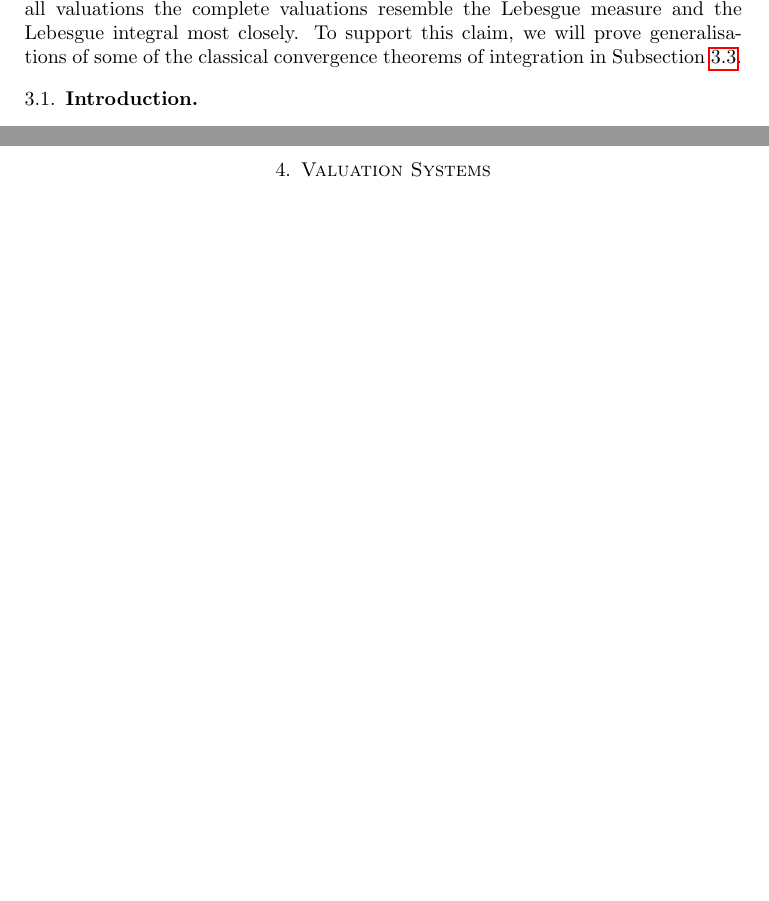
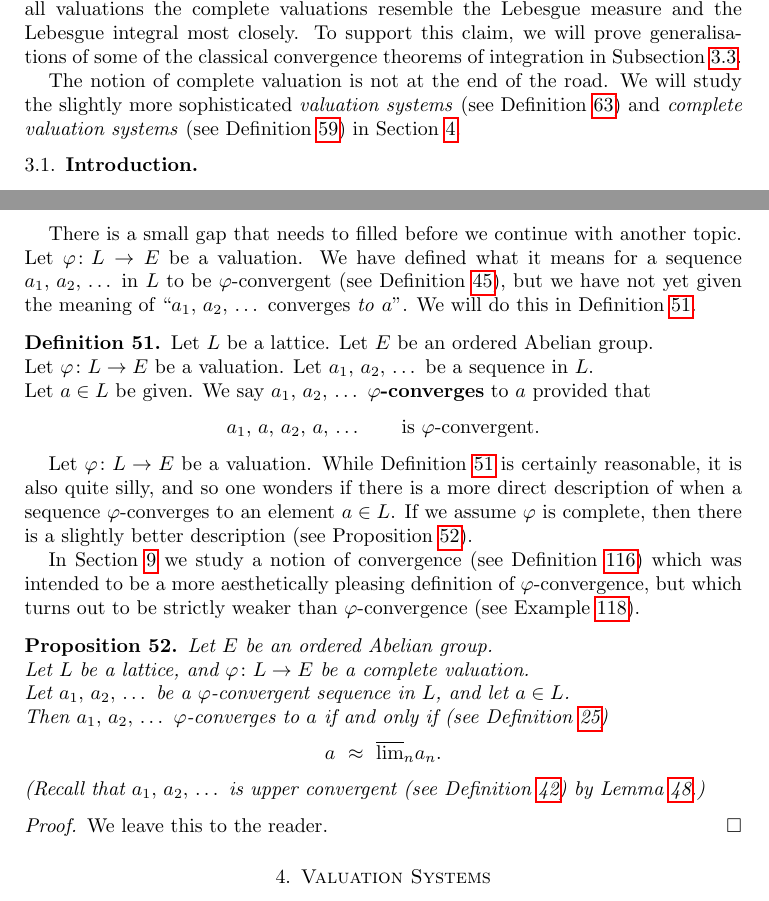
Before and after one commit to awesterb/master-thesis, a LaTeX paper (main.tex, which reads vals.tex): two parts of pages 15 and 24 of 62, joined at a grey line, cut so that both start at the same text, the shorter picture padded with empty space. Compiled offline with pdfLaTeX; a LaTeX package or settings file that is missing is left out.

Commit message:
phi-convergence to an element

```diff
--- a/vals.tex
+++ b/vals.tex
@@ -1181,6 +1181,15 @@ we will
 prove generalisations of
 some of the classical convergence theorems of integration
 in Subsection~\ref{SS:complete-val_convergence}.
+
+The notion of complete valuation is not at the end of the
+road.  We will study the
+slightly more sophisticated
+\emph{valuation systems}
+(see Definition~\ref{D:system})
+and \emph{complete valuation systems}
+(see Definition~\ref{D:system-complete})
+in Section~\ref{S:valuation-systems}.
 
 %
 %                  PHI-CONVERGENCE
@@ -2420,8 +2428,76 @@ converges to~$f(x)=\ulim{n}f_n(x)$
 for almost all~$x\in \R$.
 This is indeed the case since~$f_1(x),\,f_2(x),\,\dotsc$
 converges for almost all~$x\in\R$.
-
-
+\end{ex}
+
+There is a small gap that needs to filled before
+we continue with another topic.
+Let $\varphi\colon L \ra E$ be a valuation.
+We have defined what it means
+for a sequence $a_1,\,a_2,\,\dotsc$ in~$L$ to be
+$\varphi$-convergent
+(see Definition~\ref{D:seq-phi-conv}),
+but we have not yet given the meaning of
+``$a_1,\,a_2,\,\dotsc$ converges \emph{to} $a$''.
+We will do this in Definition~\ref{D:seq-phi-conv-to}.
+%
+%                  DEFINITION OF PHI-CONV TO AN ELEMENT
+%
+\begin{dfn}
+\label{D:seq-phi-conv-to}
+Let $L$ be a lattice.
+Let $E$ be an ordered Abelian group.\\
+Let $\varphi\colon L\ra E$ be a valuation.
+Let $a_1,\,a_2,\,\dotsc$ be a sequence in~$L$.\\
+Let $a\in L$ be given.
+We say $a_1,\,a_2,\,\dotsc$
+\keyword{$\varphi$-converges} to~$a$
+provided that
+\begin{equation*}
+a_1,\,a,\,a_2,\,a,\,\dotsc\qquad\text{is $\varphi$-convergent.}
+\end{equation*}
+\end{dfn}
+
+Let $\varphi\colon L \ra E$ be a valuation.
+While Definition~\ref{D:seq-phi-conv-to} is certainly reasonable,
+it is also quite silly,
+and so one wonders if there is a more direct description
+of when a sequence $\varphi$-converges to an element~$a\in L$.
+If we assume~$\varphi$ is complete,
+then there is a slightly
+better description (see Proposition~\ref{P:seq-phi-conv-to}).
+
+In Section~\ref{S:fub} we study a notion of convergence
+(see Definition~\ref{D:weak-phi-conv})
+which was intended to be a more aesthetically pleasing
+definition of $\varphi$-convergence,
+but which turns out to be strictly weaker
+than $\varphi$-convergence
+(see Example~\ref{E:weak-phi-conv}).
+%
+%                  EXAMPLE PHI-CONVERGENCE
+%
+\begin{prop}
+\label{P:seq-phi-conv-to}
+Let~$E$ be an ordered Abelian group.\\
+Let~$L$ be a lattice, and $\varphi\colon L \ra E$ be a complete valuation.\\
+Let $a_1,\,a_2,\,\dotsc$ be a $\varphi$-convergent sequence in~$L$,
+and let $a\in L$.\\
+Then $a_1,\,a_2,\,\dotsc$
+$\varphi$-converges to~$a$
+if and only if (see Definition~\ref{D:eq})
+\begin{equation*}
+a\ \approx\ \ulim{n}a_n.
+\end{equation*}
+(Recall that
+$a_1,\,a_2,\,\dotsc$
+is upper convergent
+(see Definition~\ref{D:conv})
+by Lemma~\ref{L:fatou}.)
+\end{prop}
+\begin{proof}
+We leave this to the reader.
+\end{proof}
 
 
 \section{Valuation Systems}
```
Also changed, not shown: vals.tex (3 more changed lines).
